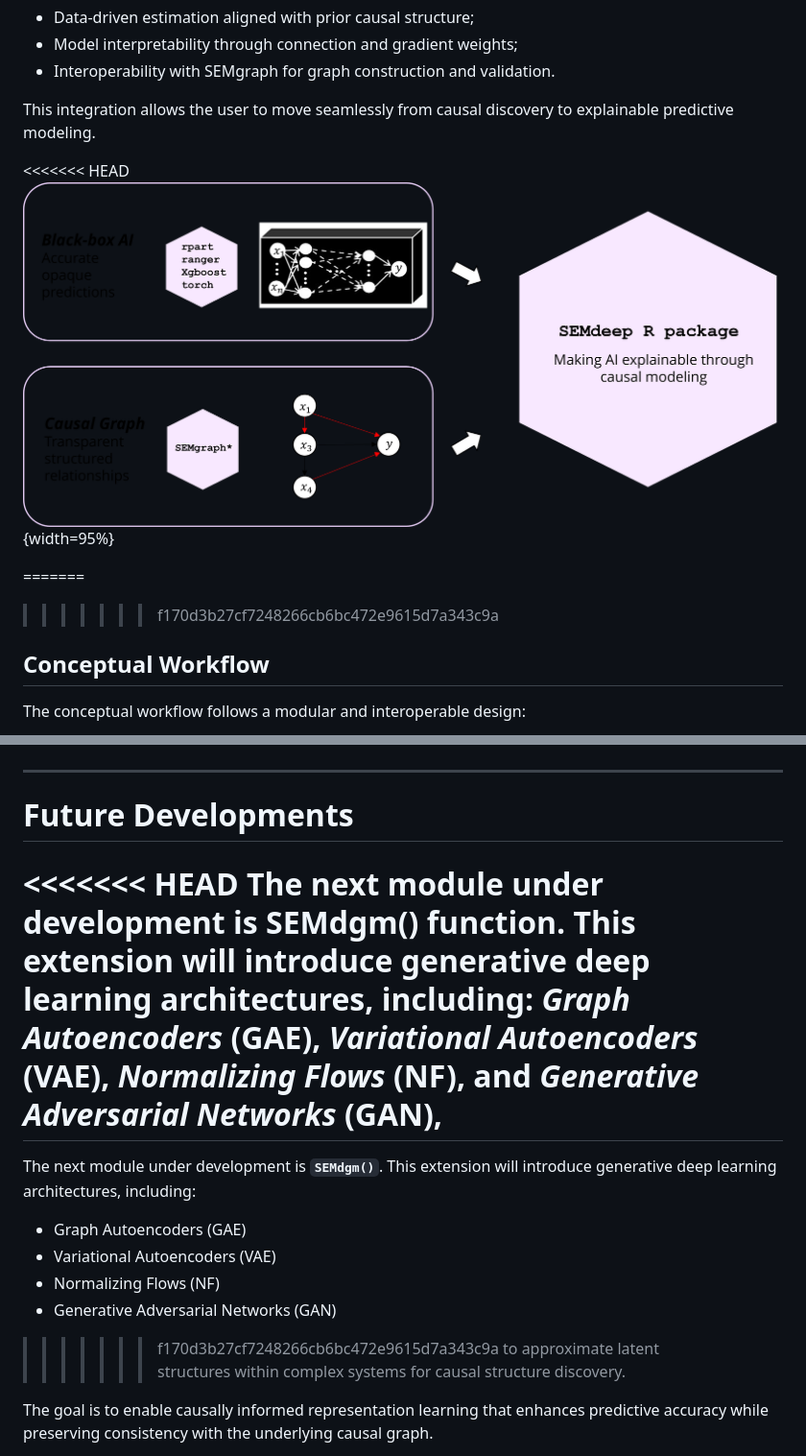
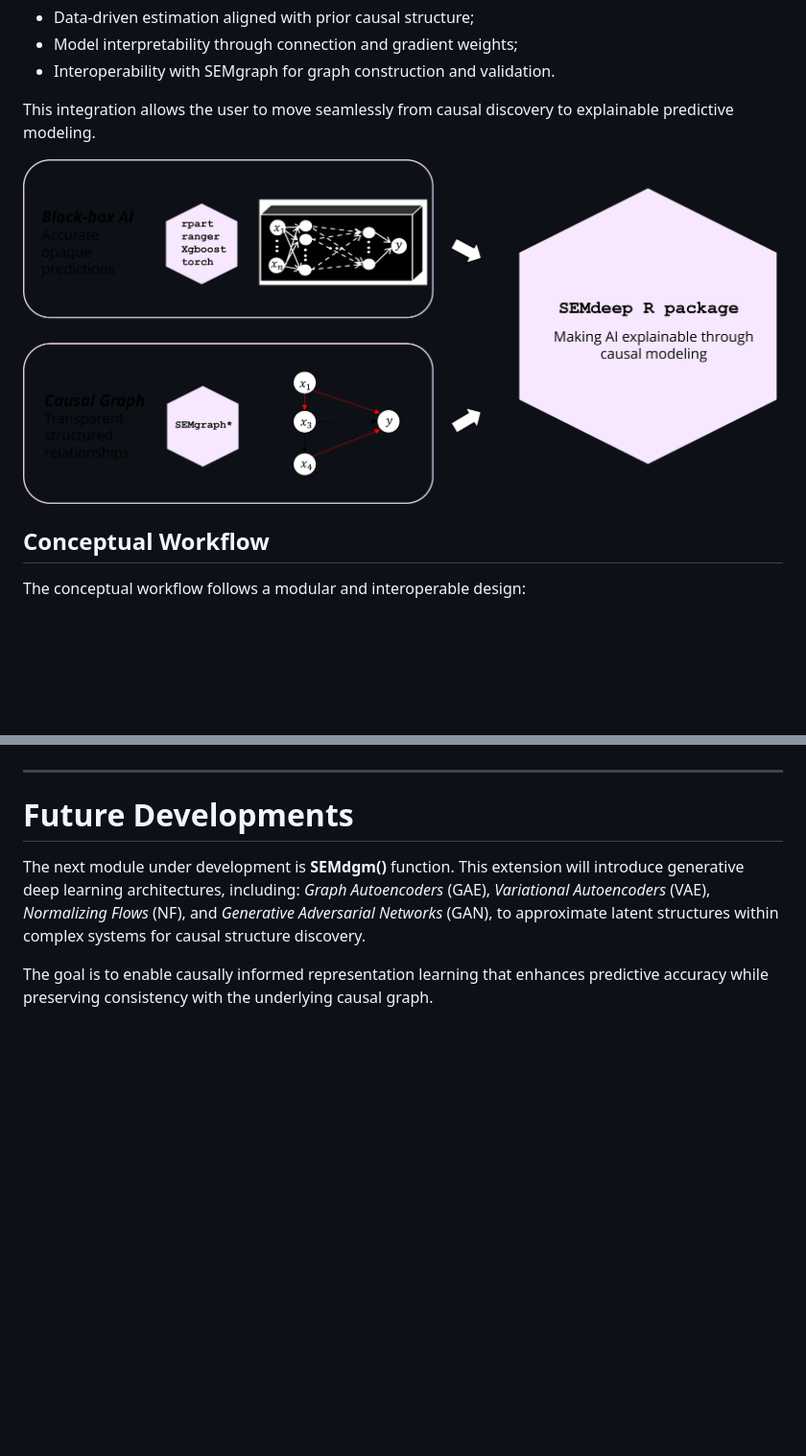
Before and after one commit to BarbaraTarantino/SEMdeep, a Markdown page: README.md, 2 parts joined by grey strips. Shown at 96% size. Rendered like a GitHub page; blank space fills up the shorter version.

```diff
--- a/README.md
+++ b/README.md
@@ -19,11 +19,8 @@ While most machine learning models achieve strong predictive performance, they o
 
 This integration allows the user to move seamlessly from causal discovery to explainable predictive modeling.
 
-<<<<<<< HEAD
-![](figures/1_overview.png){width=95%}
+![](figures/1_overview.png)
 
-=======
->>>>>>> f170d3b27cf7248266cb6bc472e9615d7a343c9a
 ## Conceptual Workflow
 
 The conceptual workflow follows a modular and interoperable design:
@@ -156,18 +144,8 @@ Comprehensive documentation, tutorials, and examples are available [HERE](https:
 
 # Future Developments
 
-<<<<<<< HEAD
 The next module under development is **SEMdgm()** function. This extension will introduce generative deep learning architectures, including:
 *Graph Autoencoders* (GAE), *Variational Autoencoders* (VAE), *Normalizing Flows* (NF), and *Generative Adversarial Networks* (GAN),
-=======
-The next module under development is **`SEMdgm()`**. This extension will introduce generative deep learning architectures, including:
-
-- Graph Autoencoders (GAE)
-- Variational Autoencoders (VAE)
-- Normalizing Flows (NF)
-- Generative Adversarial Networks (GAN)
-
->>>>>>> f170d3b27cf7248266cb6bc472e9615d7a343c9a
 to approximate latent structures within complex systems for causal structure discovery.
 
 The goal is to enable causally informed representation learning that enhances predictive accuracy while preserving consistency with the underlying causal graph.
```
Also changed, not shown: other parts of README.md (+3 -12 lines).
